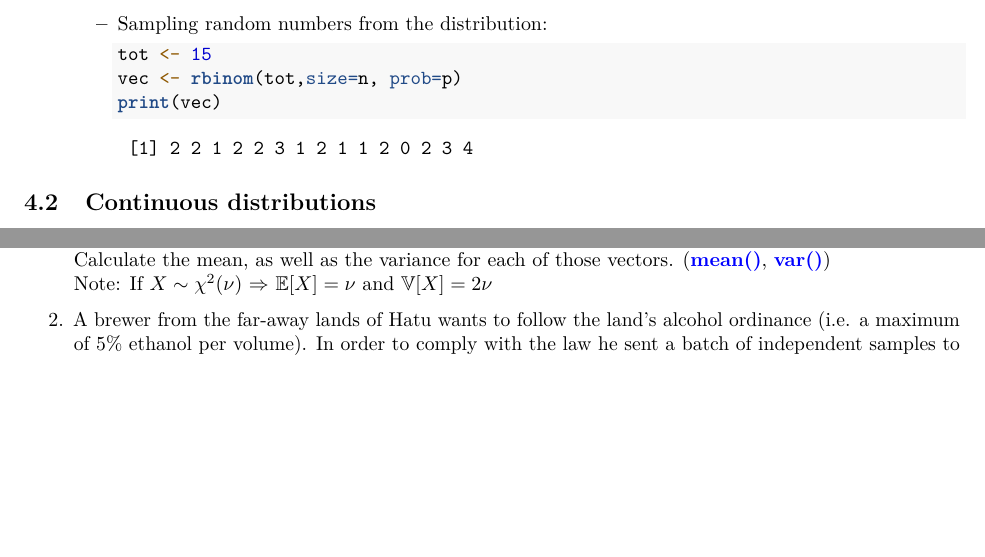
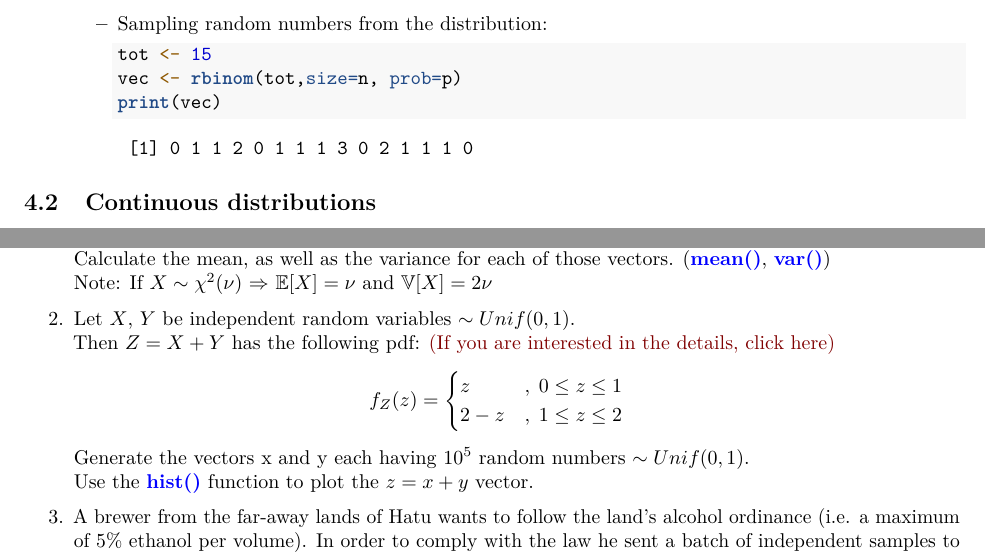
Before and after one commit to chpc-uofu/intro-r, an R Markdown document (section6.Rmd): two parts of pages 4 and 6 of 7, joined at a grey line, cut so that both start at the same text, the shorter picture padded with empty space. The pictures show the output file section6.pdf that the author committed with the source.

Commit message:
Ex 6.2 : Z=X+Y

```diff
--- a/section6.Rmd
+++ b/section6.Rmd
@@ -226,6 +226,19 @@ where $\Gamma(x)$ stands for the gamma function which has the following mathemat
 \item Generate vectors with $10^4$, $10^5$, $10^6$, $10^7$ random numbers from the $\chi^2(\nu=5)$ distribution.$\newline$
       Calculate the mean, as well as the variance for each of those vectors. ($\textcolor{blue}{\textbf{mean()}}$, $\textcolor{blue}{\textbf{var()}}$) $\newline$
       Note: If $X \sim \chi^2(\nu)$ $\Rightarrow$ $\mathbb{E}[X]=\nu$ and $\mathbb{V}[X]=2\nu$
+
+\item Let $X$, $Y$ be independent random variables $\sim Unif(0,1)$.$\newline$
+      Then $Z=X+Y$ has the following pdf: \href{run:./latex/notes.pdf}{(If you are interested in the details, click here)}
+      \begin{eqnarray}
+        f_Z(z) = \begin{cases}
+                    z &,\; 0 \le z \le 1 \\
+                    2 - z &,\; 1 \le z \le 2 \nonumber
+                 \end{cases}
+      \end{eqnarray}
+      Generate the vectors x and y each having $10^5$ random numbers $\sim Unif(0,1)$.$\newline$
+      Use the $\textcolor{blue}{\textbf{hist()}}$ function to plot the $z=x+y$ vector.
+
+
 \item A brewer from the far-away lands of Hatu wants to follow the land's alcohol ordinance (i.e. a maximum of $5\%$ ethanol per volume). In order to comply with the law he sent a batch of independent samples to a certified lab. The lab results are to be found in the file \texttt{data/beer.csv}.
 
 His plan is to perform a simple one-sided hypothesis test:
```
Also changed, not shown: latex/notes.pdf (added), latex/notes.tex (added), section6.pdf.
